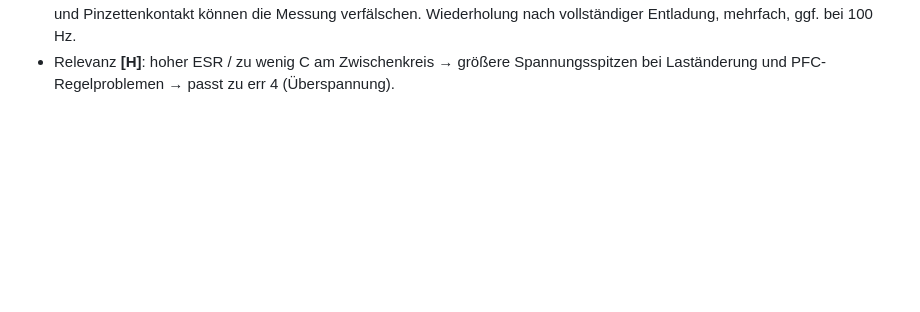
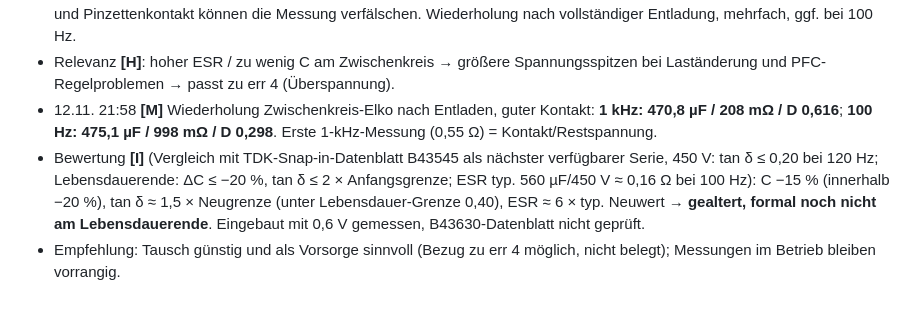
Before and after one commit to kmoellenhoff/myrun_diagnostics, a Markdown page: docs/ESR_PLAN_2026-11-12.md, the part around the change. GitHub-like rendering; blank space fills up the shorter version.

Commit message:
Zwischenkreis-Elko 100 Hz/1 kHz: gealtert

```diff
--- a/docs/ESR_PLAN_2026-11-12.md
+++ b/docs/ESR_PLAN_2026-11-12.md
@@ -69,3 +69,6 @@ Bewertung **[I]**: alle drei ähnlich, kein Ausreißer (Faktor ≤ 1,5), ESR fü
 - **Ergebnis SMD-Elkos gesamt: alle unauffällig.** Offen: Zwischenkreis-Elko (1 kHz, < 1 V).
 - 12.11. 21:51 **[M]**, **1 kHz**, Zwischenkreis-Elko EPCOS 560 µF / 450 V (Rückseiten-Pads): **435,5 µF / 545,9 mΩ / D 1,477**. Bewertung **[I]**: C knapp unter der Toleranzgrenze (448 µF), ESR/D deutlich höher als für diese Klasse bei 1 kHz zu erwarten (grob ESR ≤ 0,2 Ω, D ≤ 0,5). **Auffällig, aber noch nicht bestätigt**: Restspannung (Dielektrische Absorption, früher bis 0,44 V) und Pinzettenkontakt können die Messung verfälschen. Wiederholung nach vollständiger Entladung, mehrfach, ggf. bei 100 Hz.
 - Relevanz **[H]**: hoher ESR / zu wenig C am Zwischenkreis → größere Spannungsspitzen bei Laständerung und PFC-Regelproblemen → passt zu err 4 (Überspannung).
+- 12.11. 21:58 **[M]** Wiederholung Zwischenkreis-Elko nach Entladen, guter Kontakt: **1 kHz: 470,8 µF / 208 mΩ / D 0,616**; **100 Hz: 475,1 µF / 998 mΩ / D 0,298**. Erste 1-kHz-Messung (0,55 Ω) = Kontakt/Restspannung.
+- Bewertung **[I]** (Vergleich mit TDK-Snap-in-Datenblatt B43545 als nächster verfügbarer Serie, 450 V: tan δ ≤ 0,20 bei 120 Hz; Lebensdauerende: ΔC ≤ −20 %, tan δ ≤ 2 × Anfangsgrenze; ESR typ. 560 µF/450 V ≈ 0,16 Ω bei 100 Hz): C −15 % (innerhalb −20 %), tan δ ≈ 1,5 × Neugrenze (unter Lebensdauer-Grenze 0,40), ESR ≈ 6 × typ. Neuwert → **gealtert, formal noch nicht am Lebensdauerende**. Eingebaut mit 0,6 V gemessen, B43630-Datenblatt nicht geprüft.
+- Empfehlung: Tausch günstig und als Vorsorge sinnvoll (Bezug zu err 4 möglich, nicht belegt); Messungen im Betrieb bleiben vorrangig.
```
